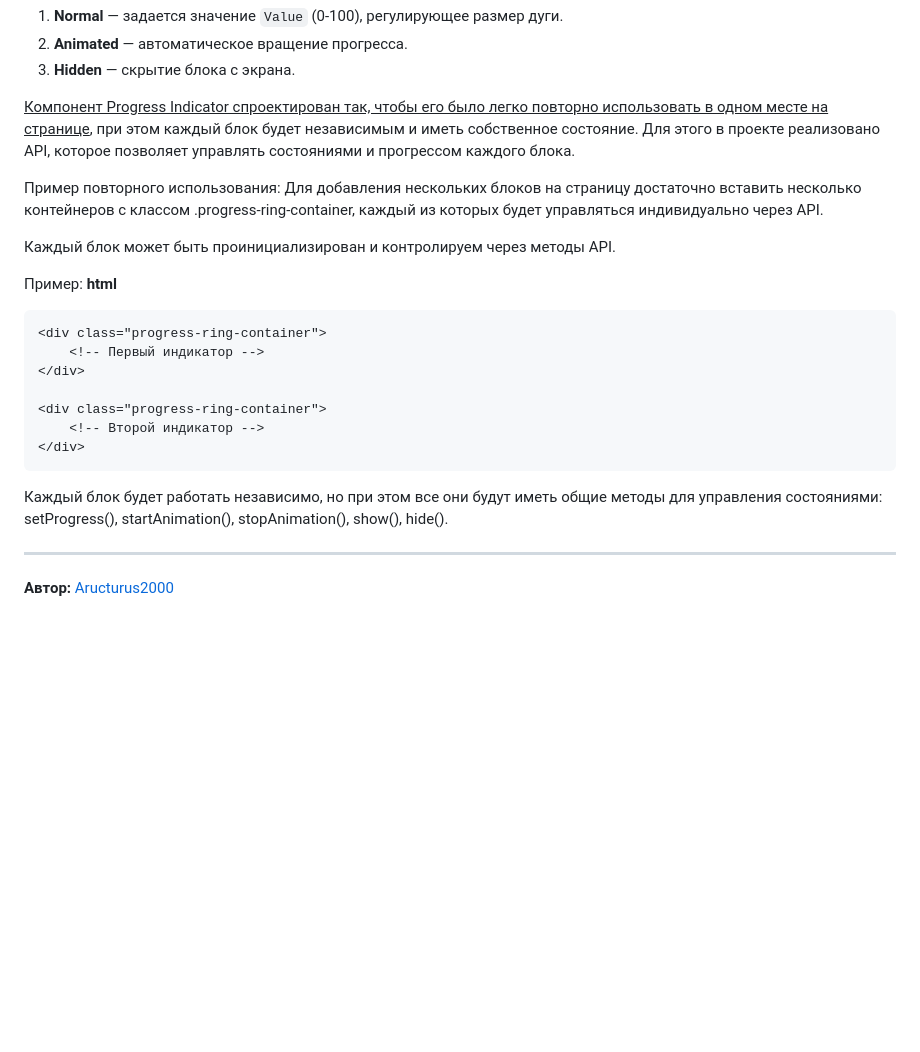
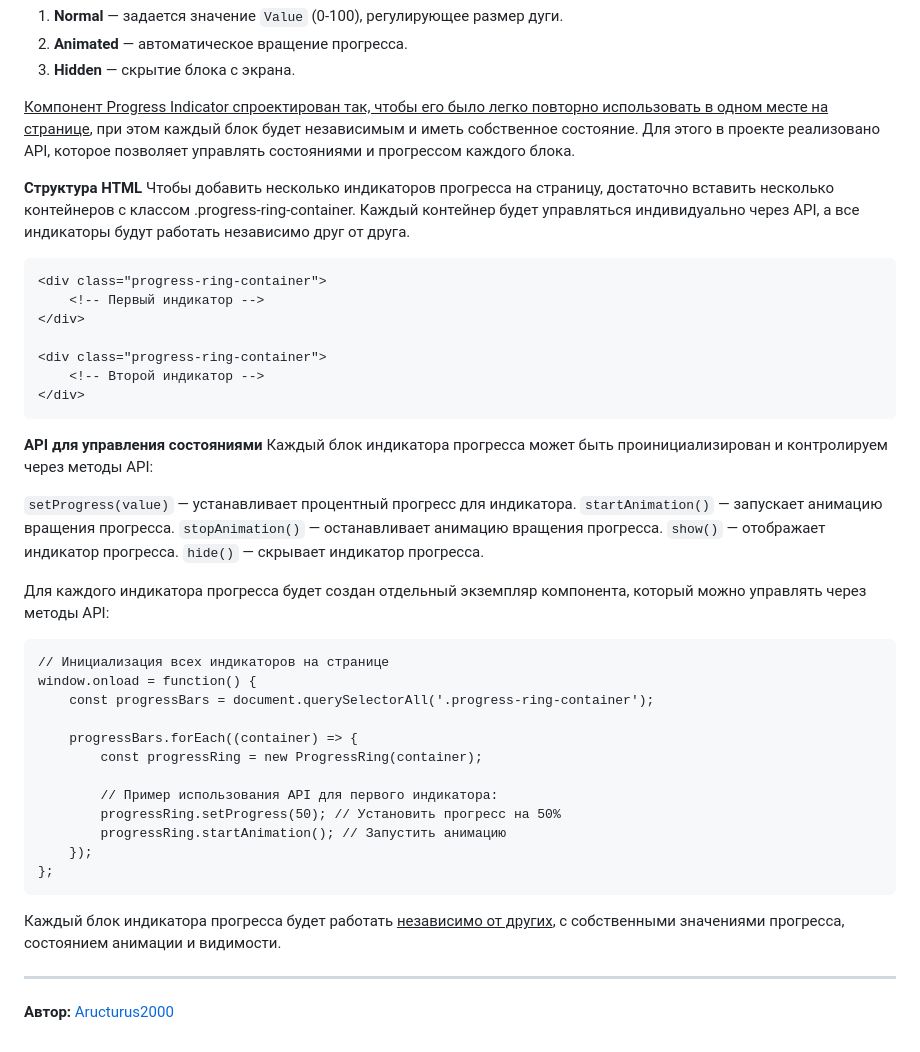
Before and after one commit to Aructurus2000/progress-indicator, a Markdown page: README.md, the part around the change. GitHub-like rendering; blank space fills up the shorter version.

````diff
--- a/README.md
+++ b/README.md
@@ -48,13 +48,8 @@ cd progress-block
 
 <u>Компонент Progress Indicator спроектирован так, чтобы его было легко повторно использовать в одном месте на странице</u>, при этом каждый блок будет независимым и иметь собственное состояние. Для этого в проекте реализовано API, которое позволяет управлять состояниями и прогрессом каждого блока.
 
-Пример повторного использования:
-Для добавления нескольких блоков на страницу достаточно вставить несколько контейнеров с классом .progress-ring-container, каждый из которых будет управляться индивидуально через API.
-
-Каждый блок может быть проинициализирован и контролируем через методы API.
-
-Пример:
-**html**
+**Структура HTML**
+Чтобы добавить несколько индикаторов прогресса на страницу, достаточно вставить несколько контейнеров с классом .progress-ring-container. Каждый контейнер будет управляться индивидуально через API, а все индикаторы будут работать независимо друг от друга.
 ```
 <div class="progress-ring-container">
     <!-- Первый индикатор -->
@@ -64,7 +59,34 @@ cd progress-block
     <!-- Второй индикатор -->
 </div>
 ```
-Каждый блок будет работать независимо, но при этом все они будут иметь общие методы для управления состояниями: setProgress(), startAnimation(), stopAnimation(), show(), hide().
+
+**API для управления состояниями**
+Каждый блок индикатора прогресса может быть проинициализирован и контролируем через методы API:
+
+`setProgress(value)` — устанавливает процентный прогресс для индикатора.
+`startAnimation()` — запускает анимацию вращения прогресса.
+`stopAnimation()` — останавливает анимацию вращения прогресса.
+`show()` — отображает индикатор прогресса.
+`hide()` — скрывает индикатор прогресса.
+
+Для каждого индикатора прогресса будет создан отдельный экземпляр компонента, который можно управлять через методы API:
+
+```
+// Инициализация всех индикаторов на странице
+window.onload = function() {
+    const progressBars = document.querySelectorAll('.progress-ring-container');
+
+    progressBars.forEach((container) => {
+        const progressRing = new ProgressRing(container);
+
+        // Пример использования API для первого индикатора:
+        progressRing.setProgress(50); // Установить прогресс на 50%
+        progressRing.startAnimation(); // Запустить анимацию
+    });
+};
+```
+
+Каждый блок индикатора прогресса будет работать <u>независимо от других</u>, с собственными значениями прогресса, состоянием анимации и видимости.
 
 ---
 
````
